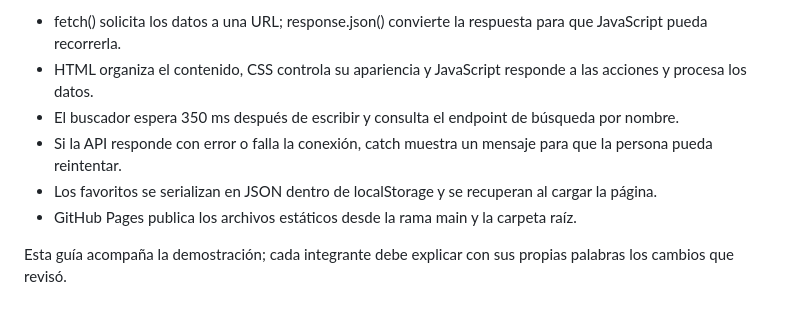
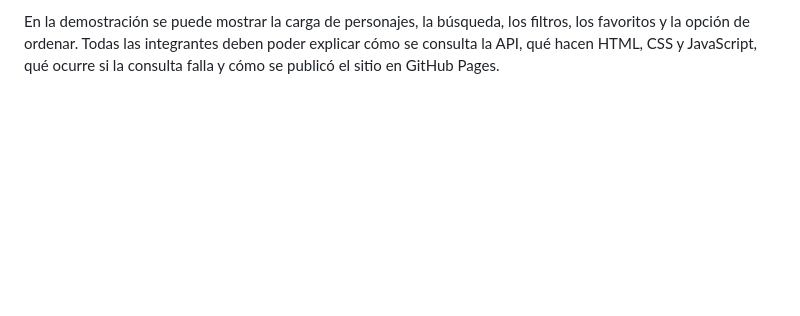
Before and after one commit to dianabojorquezcetina-max/proyecto-web-ia, a Markdown page: README.md, the part around one of its changes. GitHub-like rendering; blank space fills up the shorter version.

```diff
--- a/README.md
+++ b/README.md
@@ -64,9 +60,2 @@ Para completar la consigna del curso, el equipo debe documentar aquí las contri
 
-- fetch() solicita los datos a una URL; response.json() convierte la respuesta para que JavaScript pueda recorrerla.
-- HTML organiza el contenido, CSS controla su apariencia y JavaScript responde a las acciones y procesa los datos.
-- El buscador espera 350 ms después de escribir y consulta el endpoint de búsqueda por nombre.
-- Si la API responde con error o falla la conexión, catch muestra un mensaje para que la persona pueda reintentar.
-- Los favoritos se serializan en JSON dentro de localStorage y se recuperan al cargar la página.
-- GitHub Pages publica los archivos estáticos desde la rama main y la carpeta raíz.
-
-Esta guía acompaña la demostración; cada integrante debe explicar con sus propias palabras los cambios que revisó.
+En la demostración se puede mostrar la carga de personajes, la búsqueda, los filtros, los favoritos y la opción de ordenar. Todas las integrantes deben poder explicar cómo se consulta la API, qué hacen HTML, CSS y JavaScript, qué ocurre si la consulta falla y cómo se publicó el sitio en GitHub Pages.
```
Also changed, not shown: other parts of README.md (+31 -35 lines).
